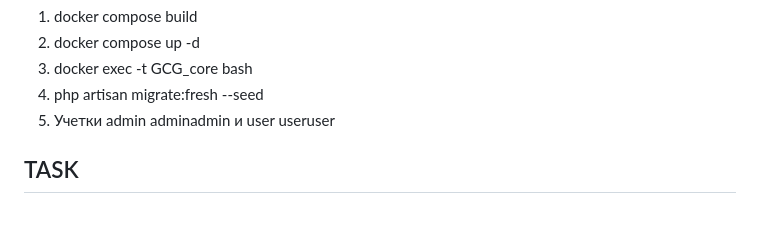
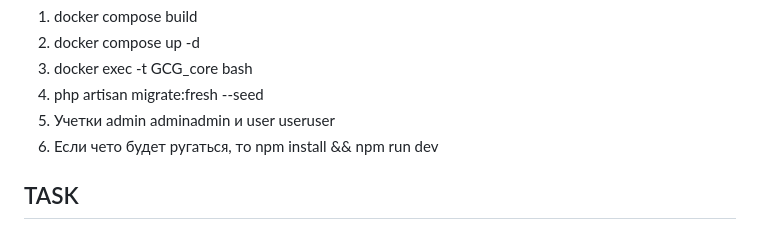
Before and after one commit to slashslashex/GCG, a Markdown page: README.md, the part around the change. Rendered like a GitHub page.

```diff
--- a/README.md
+++ b/README.md
@@ -3,6 +3,8 @@
 3. docker exec -t GCG_core bash
 4. php artisan migrate:fresh --seed
 5. Учетки admin adminadmin и user useruser
+6. Если чето будет ругаться, то npm install && npm run dev
+
 
 ## TASK
 
```
